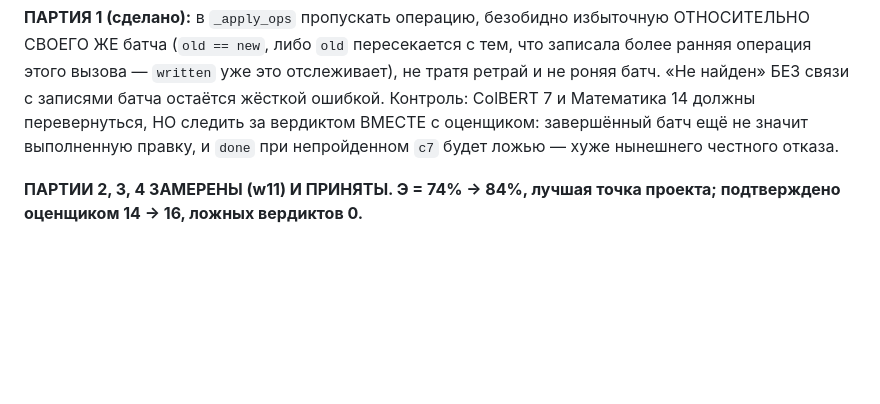
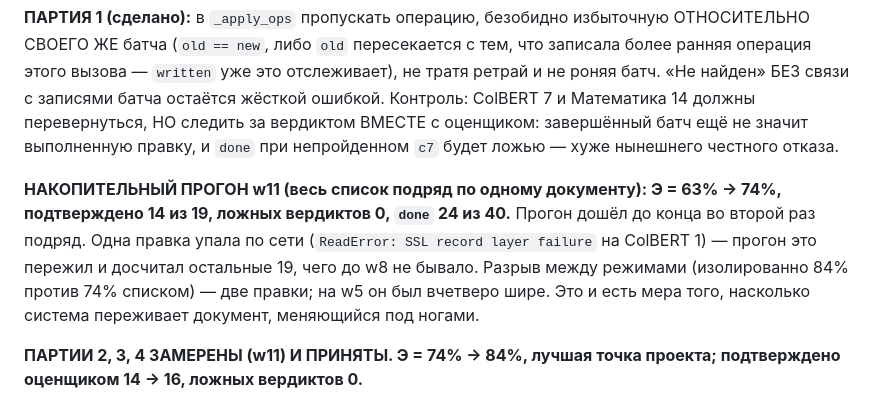
Before and after one commit to artemius125/docx-editor, a Markdown page: BUILD_PLAN.md, the part around the change. GitHub-like rendering; blank space fills up the shorter version.

Commit message:
Накопительный w11: 74%, разрыв между режимами сузился до двух правок

```diff
--- a/BUILD_PLAN.md
+++ b/BUILD_PLAN.md
@@ -581,6 +581,15 @@ ColBERT 7 и Математика 14 должны перевернуться, Н
 ВМЕСТЕ с оценщиком: завершённый батч ещё не значит выполненную правку, и
 `done` при непройденном `c7` будет ложью — хуже нынешнего честного отказа.
 
+**НАКОПИТЕЛЬНЫЙ ПРОГОН w11 (весь список подряд по одному документу):
+Э = 63% → 74%, подтверждено 14 из 19, ложных вердиктов 0, `done` 24 из 40.**
+Прогон дошёл до конца во второй раз подряд. Одна правка упала по сети
+(`ReadError: SSL record layer failure` на ColBERT 1) — прогон это пережил и
+досчитал остальные 19, чего до w8 не бывало. Разрыв между режимами
+(изолированно 84% против 74% списком) — две правки; на w5 он был вчетверо
+шире. Это и есть мера того, насколько система переживает документ,
+меняющийся под ногами.
+
 **ПАРТИИ 2, 3, 4 ЗАМЕРЕНЫ (w11) И ПРИНЯТЫ. Э = 74% → 84%, лучшая точка
 проекта; подтверждено оценщиком 14 → 16, ложных вердиктов 0.**
 - Математика 1 закрыта партией 3: `done` И проход оценщика. Двойной и
```
Also changed, not shown: bench/ЭФФЕКТИВНОСТЬ.md (+1 -1 lines).
